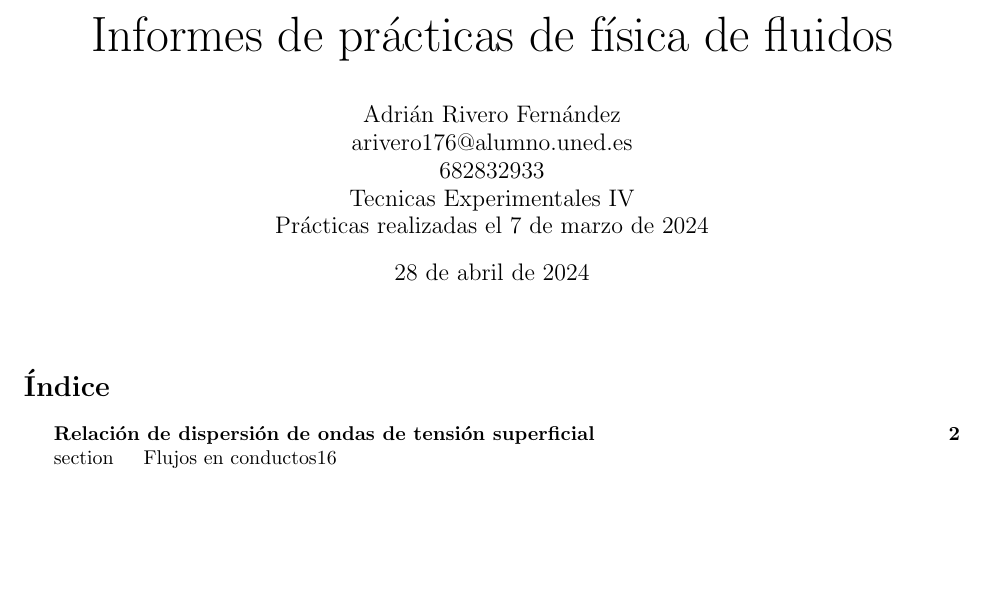
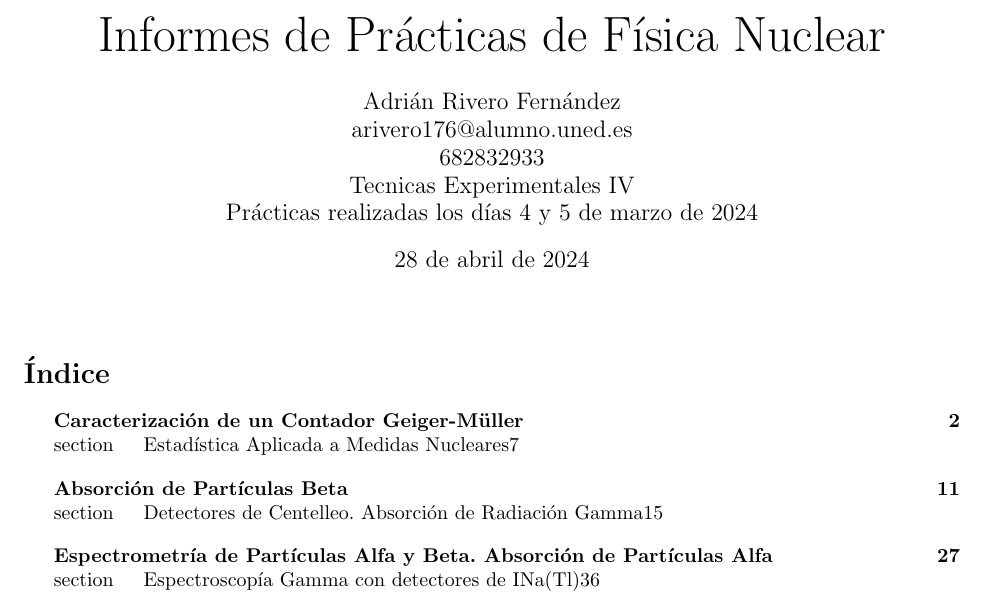
Before and after one commit to adrianriverof/informes-tecnicas-experimentales-4, a LaTeX document (Nuclear/indice/indice.tex): part of the page, cut at the place of the change, the shorter picture padded with empty space. Compiled offline with pdfLaTeX.

Commit message:
nuclear: indice y modificar las numeraciones
pequeño fix: nombre de la práctica 3

```diff
--- a/Nuclear/indice/indice.tex
+++ b/Nuclear/indice/indice.tex
@@ -14,7 +14,7 @@
 \begin{document}
 
 
-\title{\Huge Informes de prácticas de física de fluidos}
+\title{\Huge Informes de Prácticas de Física Nuclear}
 
 \author
 {
@@ -22,7 +22,7 @@
 	\\arivero176@alumno.uned.es
 	\\682832933
 	\\ Tecnicas Experimentales IV
-	\\ Prácticas realizadas el 7 de marzo de 2024
+	\\ Prácticas realizadas los días 4 y 5 de marzo de 2024
 	%author 1 works in "institution" and studies for PhD at University (so he is active in both)
 	%\and
 	%Name author 2 \\
@@ -48,11 +48,12 @@
 
 
 
-\addsection{}{Relación de dispersión de ondas de tensión superficial}{2}
-\addsection{}{Flujos en conductos}{16}
-%\addsection{}{Cuerda vibrante}{15}
-%\addsection{}{Distribución de campo magnético de una bobina plana}{20}
-%\addsection{}{Circuitos lineales RC y RL: comportamiento transitorio}{26}
+\addsection{}{Caracterización de un Contador Geiger-Müller}{2}
+\addsection{}{Estadística Aplicada a Medidas Nucleares}{7}
+\addsection{}{Absorción de Partículas Beta}{11}
+\addsection{}{Detectores de Centelleo. Absorción de Radiación Gamma}{15}
+\addsection{}{Espectrometría de Partículas Alfa y Beta. Absorción de Partículas Alfa}{27}
+\addsection{}{Espectroscopía Gamma con detectores de INa(Tl)}{36}
 %\addsection{}{Circuitos lineales RC y RL: comportamiento sinusoidal permanente}{30}
 %\addsection{}{El diodo}{33}
 %\addsection{}{El transistor bipolar}{40}
```
Also changed, not shown: Nuclear/123/2_latex/practica2.tex (+1 -1 lines), Nuclear/123/3_latex/practica3.tex (+2 -2 lines), Nuclear/4/latex/practica4.tex (+1 -1 lines), Nuclear/5/latex/practica5.tex (+1 -1 lines), Nuclear/6/latex/practica6.tex (+1 -1 lines), Nuclear/123/2_latex/practica2.pdf, Nuclear/123/3_latex/practica3.pdf, Nuclear/indice/indice.pdf, 17 other files.
